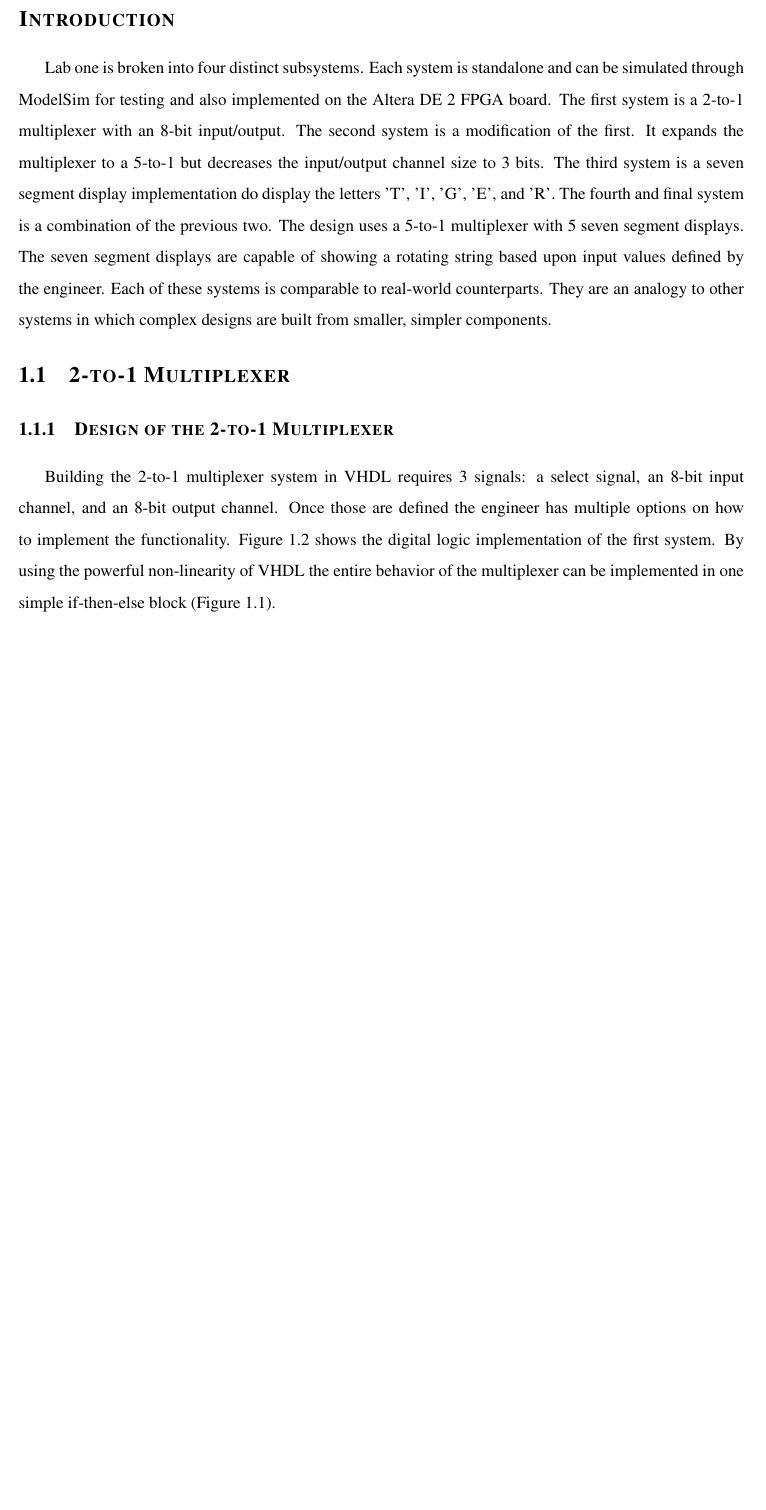
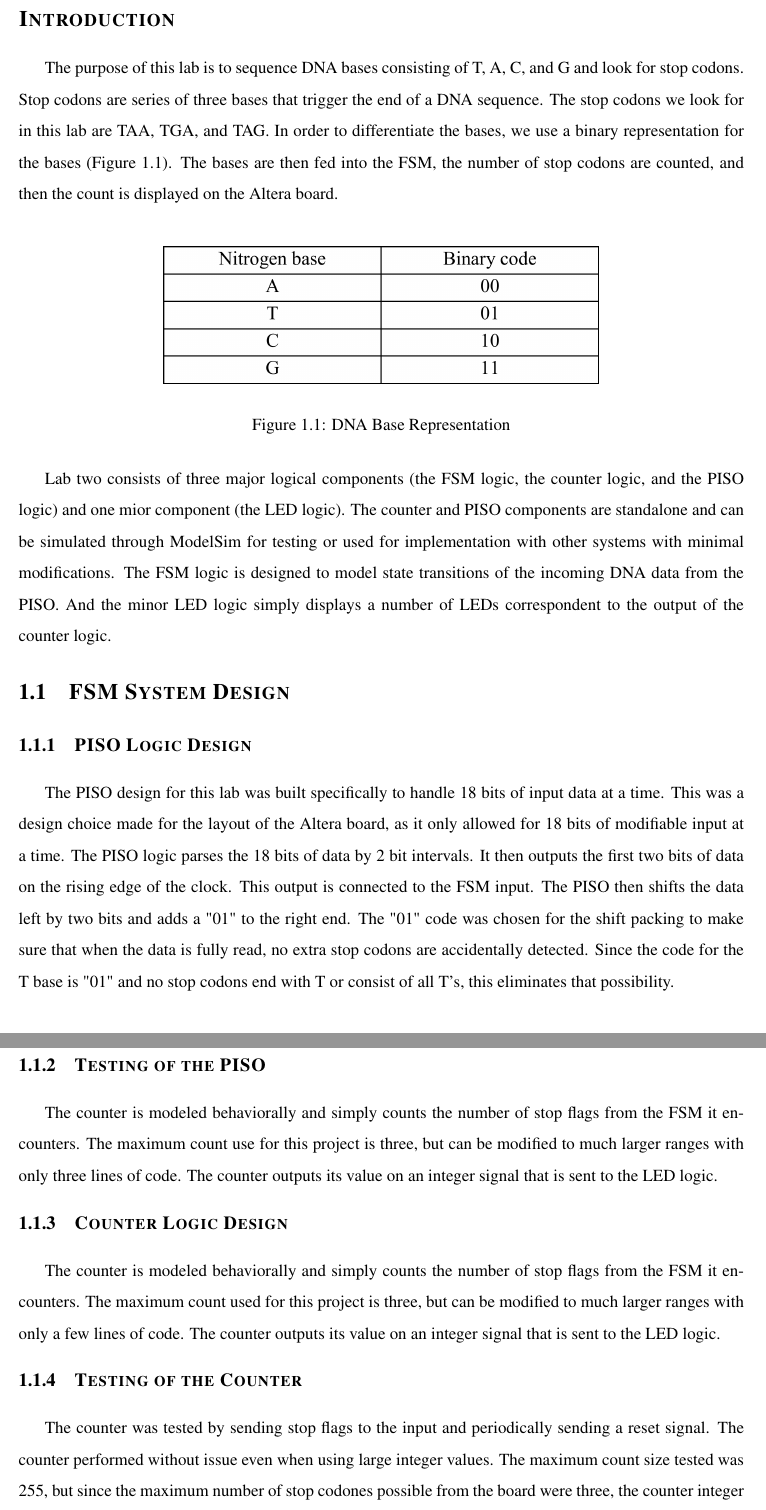
Before and after one commit to eXamadeus-zz/ECE-327, a LaTeX document (Lab2/Report/latex/Lab2.tex): part of page 3 of 14 before the commit and two parts of pages 3 and 4 of 16 after it, the two joined at a grey line, cut at the place of the change, the shorter picture padded with empty space. The pictures show the PDF file Lab2/Report/latex/Lab2.pdf that the author committed with the source.

Commit message:
updated report

```diff
--- a/Lab2/Report/latex/Lab2.tex
+++ b/Lab2/Report/latex/Lab2.tex
@@ -200,19 +200,41 @@ Digital system design is the process of creating a complex digital system by bui
 \section*{\scshape Introduction} %(0.5 pages)
 \label{cha:introduction}
 
-Lab one is broken into four distinct subsystems.  Each system is standalone and can be simulated through ModelSim for testing and also implemented on the Altera DE 2 FPGA board.  The first system is a 2-to-1 multiplexer with an 8-bit input/output.  The second system is a modification of the first.  It expands the multiplexer to a 5-to-1 but decreases the input/output channel size to 3 bits.  The third system is a seven segment display implementation do display the letters 'T', 'I', 'G', 'E', and 'R'.  The fourth and final system is a combination of the previous two.  The design uses a 5-to-1 multiplexer with 5 seven segment displays.  The seven segment displays are capable of showing a rotating string based upon input values defined by the engineer.  Each of these systems is comparable to real-world counterparts.  They are an analogy to other systems in which complex designs are built from smaller, simpler components.
+The purpose of this lab is to sequence DNA bases consisting of T, A, C, and G and look for stop codons.  Stop codons are series of three bases that trigger the end of a DNA sequence.  The stop codons we look for in this lab are TAA, TGA, and TAG.  In order to differentiate the bases, we use a binary representation for the bases (Figure \ref{fig:bases}).  The bases are then fed into the FSM, the number of stop codons are counted, and then the count is displayed on the Altera board.
 
-\section{\scshape 2-to-1 Multiplexer} %(0.5 pages)
-\label{sec:2to1}
+\vspace{15px}
+\begin{figure}[H]
+    \centering
+    \includegraphics[width=0.6\textwidth,keepaspectratio]{bases}
+    \caption{DNA Base Representation}
+    \label{fig:bases}
+\end{figure}
 
-\subsection{\scshape Design of the 2-to-1 Multiplexer}
-\label{sub:design_2to1}
+Lab two consists of three major logical components (the FSM logic, the counter logic, and the PISO logic) and one mior component (the LED logic).  The counter and PISO components are standalone and can be simulated through ModelSim for testing or used for implementation with other systems with minimal modifications.  The FSM logic is designed to model state transitions of the incoming DNA data from the PISO.  And the minor LED logic simply displays a number of LEDs correspondent to the output of the counter logic.
 
-Building the 2-to-1 multiplexer system in VHDL requires 3 signals: a select signal, an 8-bit input channel, and an 8-bit output channel.  Once those are defined the engineer has multiple options on how to implement the functionality. Figure \ref{fig:logic_2to1} shows the digital logic implementation of the first system.  By using the powerful non-linearity of VHDL the entire behavior of the multiplexer can be implemented in one simple if-then-else block (Figure \ref{fig:code_2to1}).
+\section{\scshape FSM System Design} %(0.5 pages)
+\label{sec:fsm_design}
+
+\subsection{\scshape PISO Logic Design}
+\label{sub:design_piso}
+
+The PISO design for this lab was built specifically to handle 18 bits of input data at a time.  This was a design choice made for the layout of the Altera board, as it only allowed for 18 bits of modifiable input at a time. The PISO logic parses the 18 bits of data by 2 bit intervals.  It then outputs the first two bits of data on the rising edge of the clock.  This output is connected to the FSM input.  The PISO then shifts the data left by two bits and adds a "01" to the right end.  The "01" code was chosen for the shift packing to make sure that when the data is fully read, no extra stop codons are accidentally detected.  Since the code for the T base is "01" and no stop codons end with T or consist of all T's, this eliminates that possibility.
+
+\subsection{\scshape Testing of the PISO}
+\label{sub:test_piso}
+
+To test the PISO, a teshbench was created that would send in different strings of data to the PISO and monitor the output on the rising edge of the following clock cycles.
+
+\subsection{\scshape Counter Logic Design}
+\label{sub:design_counter}
+
+The counter is modeled behaviorally and simply counts the number of stop flags from the FSM it encounters.  The maximum count used for this project is three, but can be modified to much larger ranges with only a few lines of code.  The counter outputs its value on an integer signal that is sent to the LED logic.
+
+\subsection{\scshape Testing of the Counter}
+\label{sub:test_counter}
+
+The counter was tested by sending stop flags to the input and periodically sending a reset signal.  The counter performed without issue even when using large integer values.  The maximum count size tested was 255, but since the maximum number of stop codones possible from the board were three, the counter integer limit was set to 3.
 
 \vspace{30px}
 \begin{figure}[H]
     \centering
-    \includegraphics[width=0.5\textwidth]{2to1Code}
-    \caption{2-to-1 Multiplexer Code\cite{Synth}}
-    \label{fig:code_2to1}
@@ -219,11 +244,5 @@ Building the 2-to-1 multiplexer system in VHDL requires 3 signals: a select sign
 \end{figure}
 
-\begin{figure}[H]
-    \centering
-    \includegraphics[width=0.5\textwidth]{2to1Multi}
-    \caption{2-to-1 Multiplexer Logic}
-    \label{fig:logic_2to1}
-\end{figure}
 
 \subsection{\scshape Testing of the 2-to-1 Multiplexer}
 \label{sec:test_2to1}
@@ -238,8 +257,4 @@ Once the testbench was completed, the code was compiled inside of Quartus II and
 \subsection{\scshape Designing the 5-to-1 Multiplexer} % (fold)
 \label{sub:design_5to1}
 
-The second system was a 5-to-1 multiplexer design.  This design is very similar to the previous system.  The addition of three more channels will require a more complex decoding algorithm.  This can complicate the design greatly; however, smart implementation techniques can limit the overhead of the computation.  As shown in Figure \ref{fig:5to1code} a simple case block was sufficient to perform the select signal decoding for the 3 bit select line.  This method is inefficient with larger select lines as they exponentially increase the number of required cases per select channel bit.
-
-\vspace{30px}
-\begin{figure}[H]
-    \centering
+The second system was a 5-to-1 multiplexer design.  This design is very similar to the previous system.  The addition of three more channels will require a more complex decoding algorithm.  This can complicate the design greatly; however, smart implementation techniques can limit the overhead of the computation.  As shown in Figure a simple case block was sufficient to perform the select signal decoding for the 3 bit select line.  This method is inefficient with larger select lines as they exponentially increase the number of required cases per select channel bit.
@@ -255,4 +266 @@ The testing of the 5-to-1 multiplexer was almost exactly the same as the test fo
 
-\vspace{30px}
-\begin{figure}[H]
-    \centering
@@ -267,11 +271,11 @@ The testing of the 5-to-1 multiplexer was almost exactly the same as the test fo
 \subsection{\scshape Designing the Seven Segment Decoder} % (fold)
 \label{sub:design_ssd}
 
-\vspace{30px}
-\begin{figure}[H]
-    \centering
-    \includegraphics[width=0.3\textwidth]{ssd}
-    \caption{Seven Segment Display Logic}
-    \label{fig:ssd}
-\end{figure}
+% \vspace{30px}
+% \begin{figure}[H]
+%     \centering
+%     \includegraphics[width=0.3\textwidth]{ssd}
+%     \caption{Seven Segment Display Logic}
+%     \label{fig:ssd}
+% \end{figure}
 
@@ -280,5 +284,3 @@ The basic truth table and signal layout for the seven segment decoder (SSD) are
 \subsection{\scshape Testing the Seven Segment Decoder} % (fold)
 \label{sub:test_ssd}
 
-\begin{figure}[H]
-    \centering
@@ -288,6 +287,4 @@ The basic truth table and signal layout for the seven segment decoder (SSD) are
-\end{figure}
-
-Testing of the SSD is more efficient on the Cyclone IV due to the nature of the visual display.  For a human eye the waveform simulation was unfortunately hard to follow.  Although the waveform allowed for proper logical adjustments, it was unknown that the SSD required a low bit to activate a segment and all of the letters were inverted.  Figure \ref{fig:timing_ssd} shows the timing waveform.
+Testing of the SSD is more efficient on the Cyclone IV due to the nature of the visual display.  For a human eye the waveform simulation was unfortunately hard to follow.  Although the waveform allowed for proper logical adjustments, it was unknown that the SSD required a low bit to activate a segment and all of the letters were inverted.  Figure shows the timing waveform.
 
 \section{\scshape 5-Seven Segment Display}
 \label{sec:5_ssd}
@@ -297,24 +294,7 @@ Testing of the SSD is more efficient on the Cyclone IV due to the nature of the
 
 The final system of Lab 1 is a 5-count SSD that can display a word.  The word must be able to be shifted by a 3-bit select channel and each letter must be modifiable by another 3-bit select channel.  Each of the previous subsystems is included for the final design.  There are 5 5-to-1 multiplexers which are connected to SSDs.
 
-\vspace{30px}
-\begin{figure}[H]
-    \centering
-    \includegraphics[width=1\textwidth]{5_ssd_truth}
-    \caption{5 Seven Segment Truth Table}
-    \label{fig:5_ssd_truth}
-\end{figure}
-
-Figure \ref{fig:5_ssd_truth} shows the truth table for the select line input.  This table is assuming that the SSD letter codes are not changing when the select line does.  Each SSD also has a 3-bit select line that will tell the multiplexer what values to send to the decoder.  The diagram for the signals is shown in Figure \ref{fig:5_ssd_logic}.
-
-\vspace{30px}
-\begin{figure}[H]
-    \centering
-    \includegraphics[width=0.65\textwidth]{5_ssd_logic}
-    \caption{5 Seven Segment Logic}
-    \label{fig:5_ssd_logic}
-\end{figure}
-\vspace{15px}
+Figure shows the truth table for the select line input.  This table is assuming that the SSD letter codes are not changing when the select line does.  Each SSD also has a 3-bit select line that will tell the multiplexer what values to send to the decoder.  The diagram for the signals is shown in Figure .
 
 \subsection{\scshape Testing the 5-Seven Segment Display}
 \label{sub:test_5_ssd}
```
Also changed, not shown: Lab2/Report/latex/citationsfile.bib (added, +6 -0 lines), Lab2/Report/latex/Lab2.pdf, Lab2/Report/latex/bases.png (added), Lab2/Report/latex/simulation.png (added), Lab2/simulation.png, Lab2/Report/latex/Lab2.tex (30 more changed lines), 3 other files.
